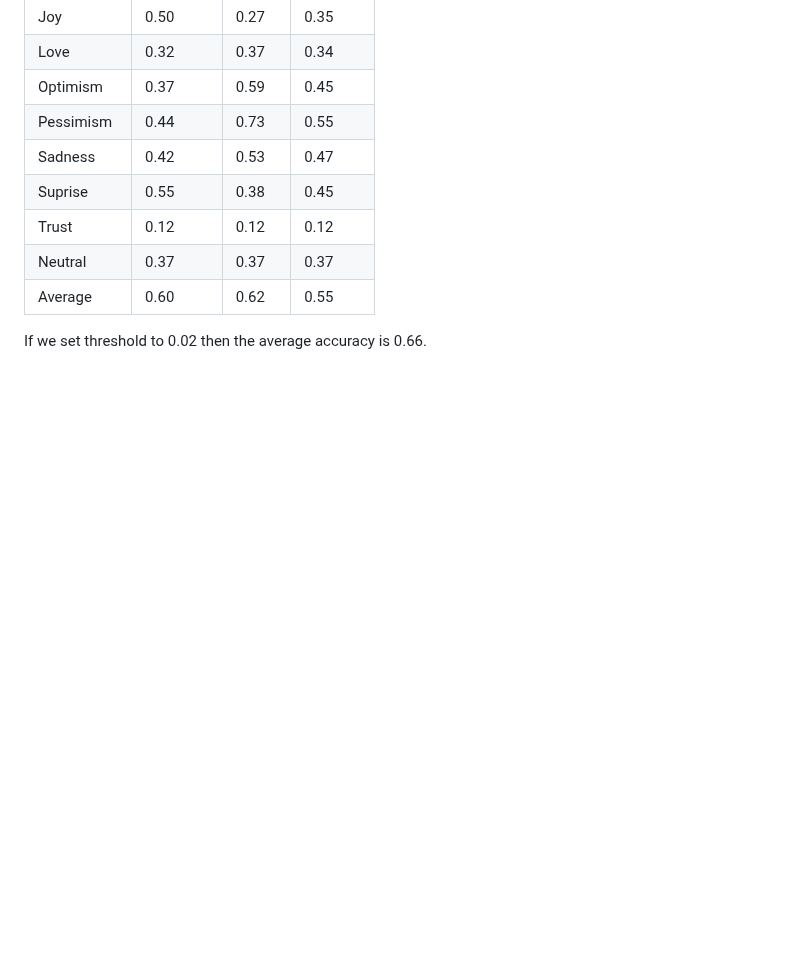
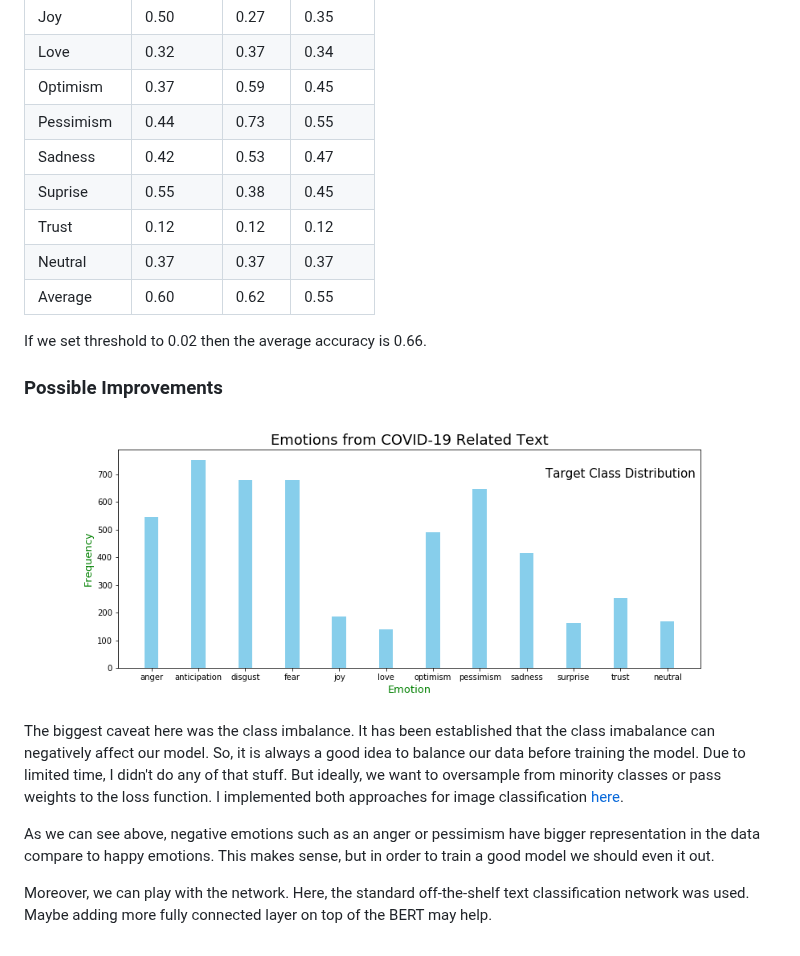
Before and after one commit to savan77/EmotionDetectionBERT, a Markdown page: README.md, the part around the change. GitHub-like rendering; pictures changed too: assets/class_distribution.png (added); blank space fills up the shorter version.

```diff
--- a/README.md
+++ b/README.md
@@ -98,3 +98,13 @@ Neutral        | 0.37          | 0.37       | 0.37
 Average        | 0.60          | 0.62       | 0.55
 
 If we set threshold to 0.02 then the average accuracy is 0.66.
+
+### Possible Improvements
+
+![Class Imbalance](/assets/class_distribution.png)
+
+The biggest caveat here was the class imbalance. It has been established that the class imabalance can negatively affect our model. So, it is always a good idea to balance our data before training the model. Due to limited time, I didn't do any of that stuff. But ideally, we want to oversample from minority classes or pass weights to the loss function. I implemented both approaches for image classification [here](github.com/savan77/Transfer-Learning).
+
+As we can see above, negative emotions such as an anger or pessimism have bigger representation in the data compare to happy emotions. This makes sense, but in order to train a good model we should even it out.
+
+Moreover, we can play with the network. Here, the standard off-the-shelf text classification network was used. Maybe adding more fully connected layer on top of the BERT may help.
```
Also changed, not shown: 1 other file.
